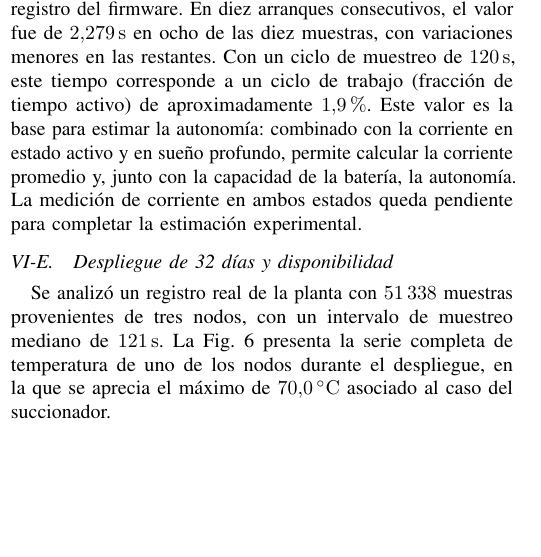
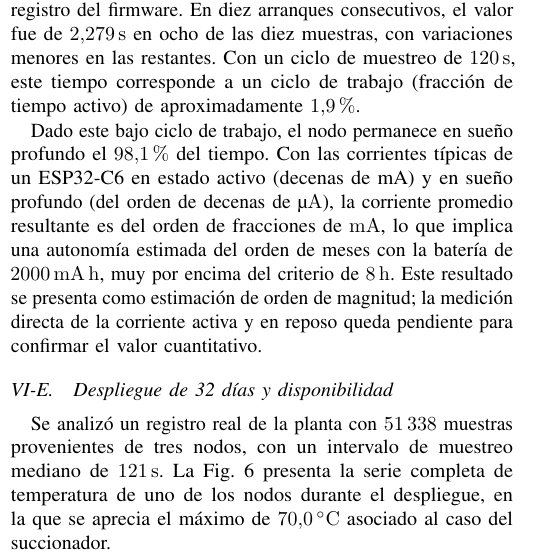
Before and after one commit to DavidSPuentesc/SmartSense-Monitoring, a LaTeX paper (SmartSense_IEEE.tex): part of one column of page 6 of 9, cut so that both start at the same text, the shorter picture padded with empty space. Compiled offline with pdfLaTeX.

Commit message:
Agregar estimacion interina de autonomia (orden de meses, supera 8 h)
Con el ciclo de trabajo medido (1.9%) y corrientes tipicas del ESP32-C6, la
corriente promedio es sub-mA y la autonomia del orden de meses, muy por
encima del criterio de 8 h. Presentado como estimacion de orden de magnitud;
la medicion directa de corriente queda pendiente. En tesis y HardwareX.

```diff
--- a/SmartSense_IEEE.tex
+++ b/SmartSense_IEEE.tex
@@ -283,7 +283,9 @@ Con este criterio, la pérdida estimada fue de \SI{3.45}{\percent} en el Nodo~A,
 
 \subsection{Tiempo activo por ciclo}
 
-El tiempo activo por ciclo ---desde el arranque del nodo hasta completar la lectura y la transmisión, inmediatamente antes de entrar en sueño profundo--- se midió a partir del registro del firmware. En diez arranques consecutivos, el valor fue de \SI{2.279}{\second} en ocho de las diez muestras, con variaciones menores en las restantes. Con un ciclo de muestreo de \SI{120}{\second}, este tiempo corresponde a un ciclo de trabajo (fracción de tiempo activo) de aproximadamente \SI{1.9}{\percent}. Este valor es la base para estimar la autonomía: combinado con la corriente en estado activo y en sueño profundo, permite calcular la corriente promedio y, junto con la capacidad de la batería, la autonomía. La medición de corriente en ambos estados queda pendiente para completar la estimación experimental.
+El tiempo activo por ciclo ---desde el arranque del nodo hasta completar la lectura y la transmisión, inmediatamente antes de entrar en sueño profundo--- se midió a partir del registro del firmware. En diez arranques consecutivos, el valor fue de \SI{2.279}{\second} en ocho de las diez muestras, con variaciones menores en las restantes. Con un ciclo de muestreo de \SI{120}{\second}, este tiempo corresponde a un ciclo de trabajo (fracción de tiempo activo) de aproximadamente \SI{1.9}{\percent}.
+
+Dado este bajo ciclo de trabajo, el nodo permanece en sueño profundo el \SI{98.1}{\percent} del tiempo. Con las corrientes típicas de un ESP32-C6 en estado activo (decenas de mA) y en sueño profundo (del orden de decenas de \si{\micro\ampere}), la corriente promedio resultante es del orden de fracciones de \si{\milli\ampere}, lo que implica una autonomía estimada del orden de meses con la batería de \SI{2000}{\milli\ampere\hour}, muy por encima del criterio de \SI{8}{\hour}. Este resultado se presenta como estimación de orden de magnitud; la medición directa de la corriente activa y en reposo queda pendiente para confirmar el valor cuantitativo.
 
 \begin{table}[!t]
 \caption{Resultados funcionales verificados}
```
Also changed, not shown: hardwarex/SmartSense_HardwareX.tex (+2 -1 lines).
